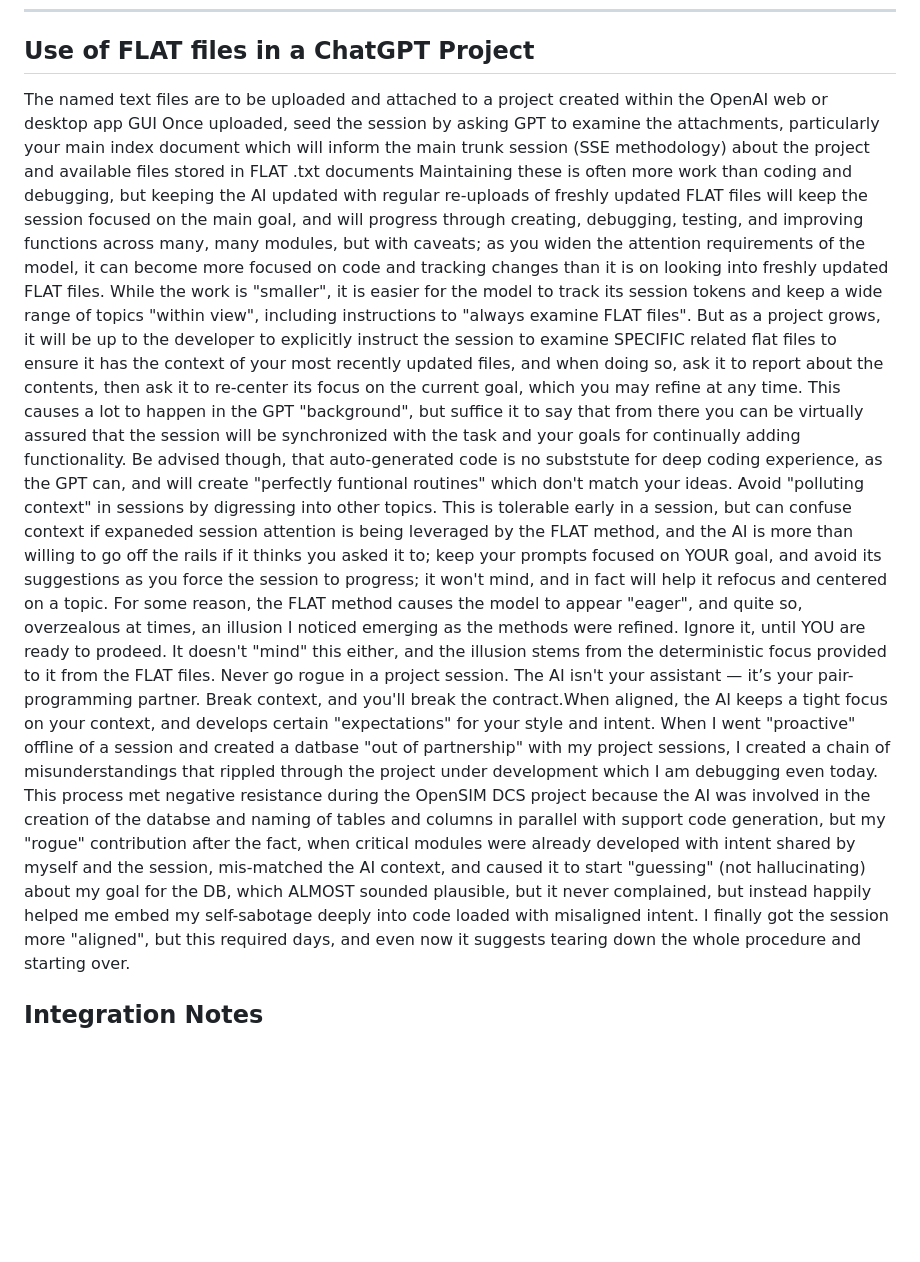
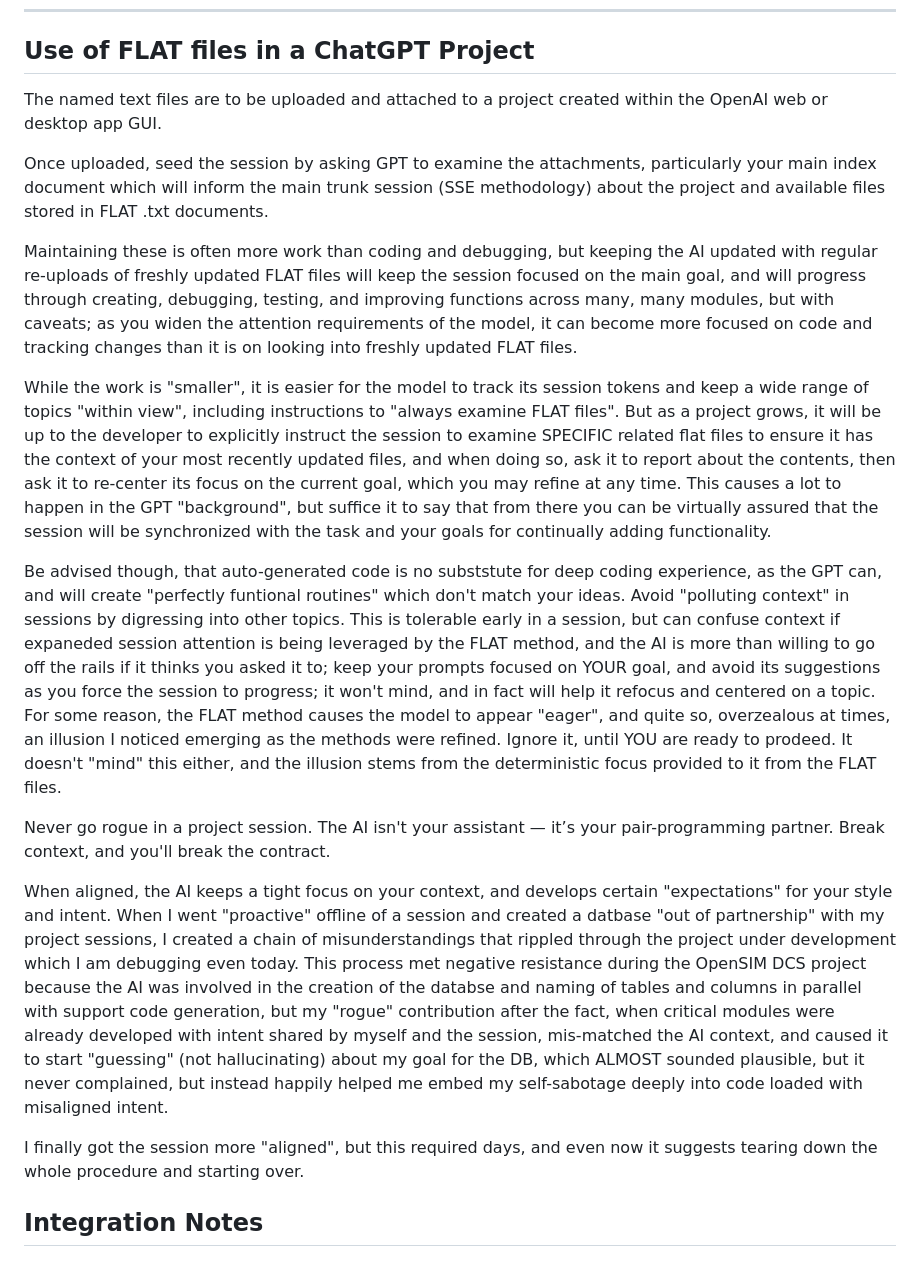
Before and after one commit to mbunds/aurora-reflex, a Markdown page: flat/README.md, the part around the change. Rendered like a GitHub page; blank space fills up the shorter version.

Commit message:
Usage section edited for readability.

```diff
--- a/flat/README.md
+++ b/flat/README.md
@@ -35,39 +35,64 @@ This folder contains Aurora’s File-Linked Architecture Tracking (FLAT) documen
 
 ## Use of FLAT files in a ChatGPT Project
 
-The named text files are to be uploaded and attached to a project created within the OpenAI web or desktop app GUI
-Once uploaded, seed the session by asking GPT to examine the attachments, particularly your main index document which
-will inform the main trunk session (SSE methodology) about the project and available files stored in FLAT .txt documents
-Maintaining these is often more work than coding and debugging, but keeping the AI updated with regular re-uploads of
-freshly updated FLAT files will keep the session focused on the main goal, and will progress through creating, debugging,
-testing, and improving functions across many, many modules, but with caveats; as you widen the attention requirements of
-the model, it can become more focused on code and tracking changes than it is on looking into freshly updated FLAT files.
-While the work is "smaller", it is easier for the model to track its session tokens and keep a wide range of topics "within
-view", including instructions to "always examine FLAT files". But as a project grows, it will be up to the developer
-to explicitly instruct the session to examine SPECIFIC related flat files to ensure it has the context of your most
-recently updated files, and when doing so, ask it to report about the contents, then ask it to re-center its focus
-on the current goal, which you may refine at any time. This causes a lot to happen in the GPT "background", but suffice
-it to say that from there you can be virtually assured that the session will be synchronized with the task and your
-goals for continually adding functionality.
-Be advised though, that auto-generated code is no subststute for deep coding experience, as the GPT can, and will
-create "perfectly funtional routines" which don't match your ideas. Avoid "polluting context" in sessions by digressing
-into other topics. This is tolerable early in a session, but can confuse context if expaneded session attention is being
-leveraged by the FLAT method, and the AI is more than willing to go off the rails if it thinks you asked it to; keep your
-prompts focused on YOUR goal, and avoid its suggestions as you force the session to progress; it won't mind, and in fact
-will help it refocus and centered on a topic. For some reason, the FLAT method causes the model to appear "eager", and
-quite so, overzealous at times, an illusion I noticed emerging as the methods were refined. Ignore it, until YOU are ready
-to prodeed. It doesn't "mind" this either, and the illusion stems from the deterministic focus provided to it from the FLAT
-files.
-Never go rogue in a project session. The AI isn't your assistant — it’s your pair-programming partner. Break context, and
-you'll break the contract.When aligned, the AI keeps a tight focus on your context, and develops certain "expectations"
-for your style and intent. When I went "proactive" offline of a session and created a datbase "out of partnership" with
-my project sessions, I created a chain of misunderstandings that rippled through the project under development which I
-am debugging even today. This process met negative resistance during the OpenSIM DCS project because the AI was involved
-in the creation of the databse and naming of tables and columns in parallel with support code generation, but my "rogue"
-contribution after the fact, when critical modules were already developed with intent shared by myself and the session,
-mis-matched the AI context, and caused it to start "guessing" (not hallucinating) about my goal for the DB, which ALMOST
-sounded plausible, but it never complained, but instead happily helped me embed my self-sabotage deeply into code loaded
-with misaligned intent.
+The named text files are to be uploaded and attached to a project
+created within the OpenAI web or desktop app GUI.
+
+Once uploaded, seed the session by asking GPT to examine the attachments,
+particularly your main index document which will inform the main trunk
+session (SSE methodology) about the project and available files stored in
+FLAT .txt documents.
+
+Maintaining these is often more work than coding and debugging, but keeping
+the AI updated with regular re-uploads of freshly updated FLAT files will
+keep the session focused on the main goal, and will progress through creating,
+debugging, testing, and improving functions across many, many modules, but
+with caveats; as you widen the attention requirements of the model, it can
+become more focused on code and tracking changes than it is on looking into
+freshly updated FLAT files.
+
+While the work is "smaller", it is easier for the model to track its session
+tokens and keep a wide range of topics "within view", including instructions
+to "always examine FLAT files". But as a project grows, it will be up to the
+developer to explicitly instruct the session to examine SPECIFIC related flat
+files to ensure it has the context of your most recently updated files, and
+when doing so, ask it to report about the contents, then ask it to re-center
+its focus on the current goal, which you may refine at any time. This causes
+a lot to happen in the GPT "background", but suffice it to say that from there
+you can be virtually assured that the session will be synchronized with the
+task and your goals for continually adding functionality.
+
+Be advised though, that auto-generated code is no subststute for deep coding
+experience, as the GPT can, and will create "perfectly funtional routines"
+which don't match your ideas. Avoid "polluting context" in sessions by
+digressing into other topics. This is tolerable early in a session, but can
+confuse context if expaneded session attention is being leveraged by the FLAT
+method, and the AI is more than willing to go off the rails if it thinks you
+asked it to; keep your prompts focused on YOUR goal, and avoid its suggestions
+as you force the session to progress; it won't mind, and in fact will help it
+refocus and centered on a topic. For some reason, the FLAT method causes the
+model to appear "eager", and quite so, overzealous at times, an illusion I
+noticed emerging as the methods were refined. Ignore it, until YOU are ready
+to prodeed. It doesn't "mind" this either, and the illusion stems from the
+deterministic focus provided to it from the FLAT files.
+
+Never go rogue in a project session. The AI isn't your assistant — it’s your
+pair-programming partner. Break context, and you'll break the contract.
+
+When aligned, the AI keeps a tight focus on your context, and develops certain
+"expectations" for your style and intent. When I went "proactive" offline of
+a session and created a datbase "out of partnership" with my project sessions,
+I created a chain of misunderstandings that rippled through the project under
+development which I am debugging even today. This process met negative resistance
+during the OpenSIM DCS project because the AI was involved in the creation of
+the databse and naming of tables and columns in parallel with support code
+generation, but my "rogue" contribution after the fact, when critical modules
+were already developed with intent shared by myself and the session, mis-matched
+the AI context, and caused it to start "guessing" (not hallucinating) about my
+goal for the DB, which ALMOST sounded plausible, but it never complained, but
+instead happily helped me embed my self-sabotage deeply into code loaded with
+misaligned intent.
+
 I finally got the session more "aligned", but this required days, and even now it suggests tearing down the whole procedure
 and starting over.
 
```
